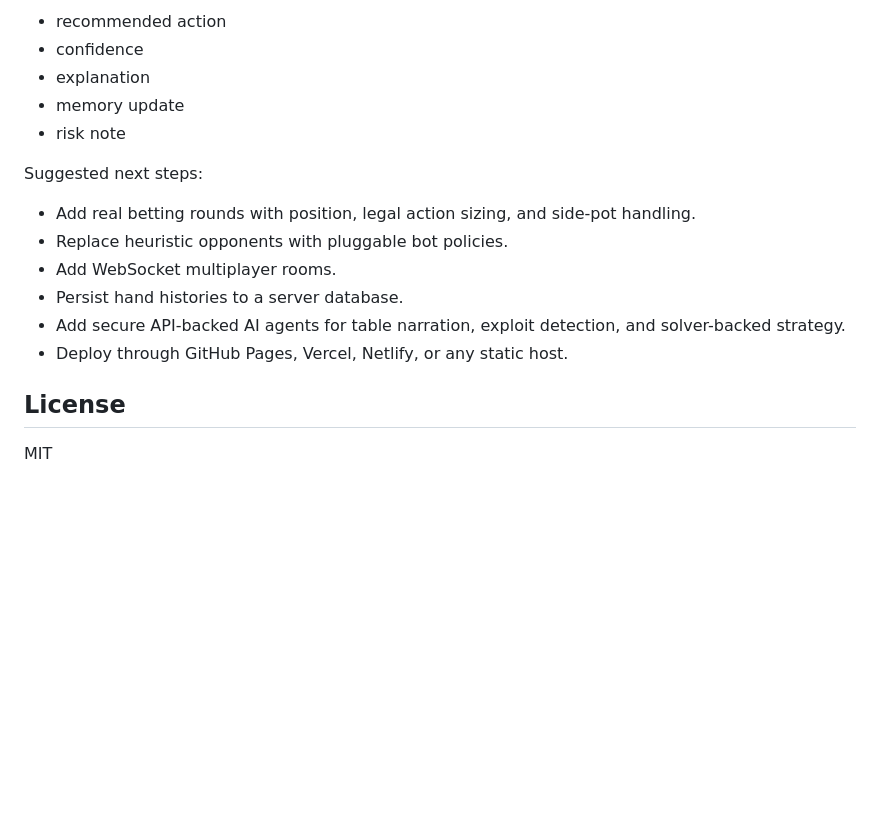
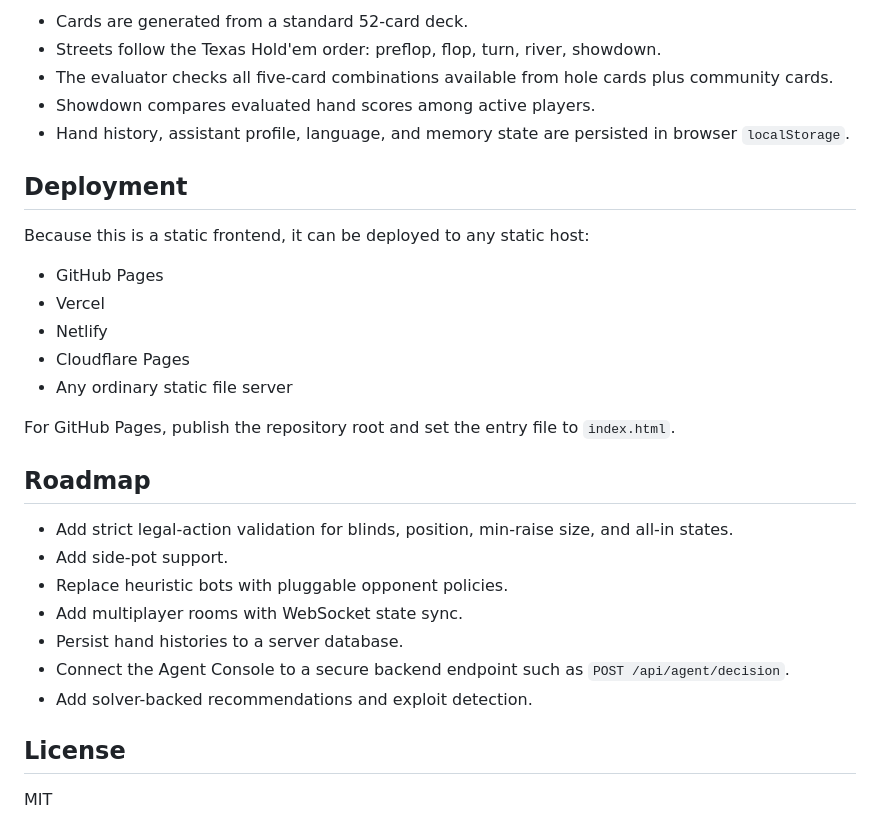
Before and after one commit to ArisLiWind/grith-holdem-agent-console, a Markdown page: README.md, the part around one of its changes. Rendered like a GitHub page; blank space fills up the shorter version.

```diff
--- a/README.md
+++ b/README.md
@@ -72,18 +71,31 @@ The frontend can send table state, player profile, memory mode, and requested mo
 
-- recommended action
-- confidence
-- explanation
-- memory update
-- risk note
+- Cards are generated from a standard 52-card deck.
+- Streets follow the Texas Hold'em order: preflop, flop, turn, river, showdown.
+- The evaluator checks all five-card combinations available from hole cards plus community cards.
+- Showdown compares evaluated hand scores among active players.
+- Hand history, assistant profile, language, and memory state are persisted in browser `localStorage`.
 
-Suggested next steps:
+## Deployment
 
-- Add real betting rounds with position, legal action sizing, and side-pot handling.
-- Replace heuristic opponents with pluggable bot policies.
-- Add WebSocket multiplayer rooms.
+Because this is a static frontend, it can be deployed to any static host:
+
+- GitHub Pages
+- Vercel
+- Netlify
+- Cloudflare Pages
+- Any ordinary static file server
+
+For GitHub Pages, publish the repository root and set the entry file to `index.html`.
+
+## Roadmap
+
+- Add strict legal-action validation for blinds, position, min-raise size, and all-in states.
+- Add side-pot support.
+- Replace heuristic bots with pluggable opponent policies.
+- Add multiplayer rooms with WebSocket state sync.
 - Persist hand histories to a server database.
-- Add secure API-backed AI agents for table narration, exploit detection, and solver-backed strategy.
-- Deploy through GitHub Pages, Vercel, Netlify, or any static host.
+- Connect the Agent Console to a secure backend endpoint such as `POST /api/agent/decision`.
+- Add solver-backed recommendations and exploit detection.
 
 ## License
 
```
Also changed, not shown: other parts of README.md (+46 -47 lines).
